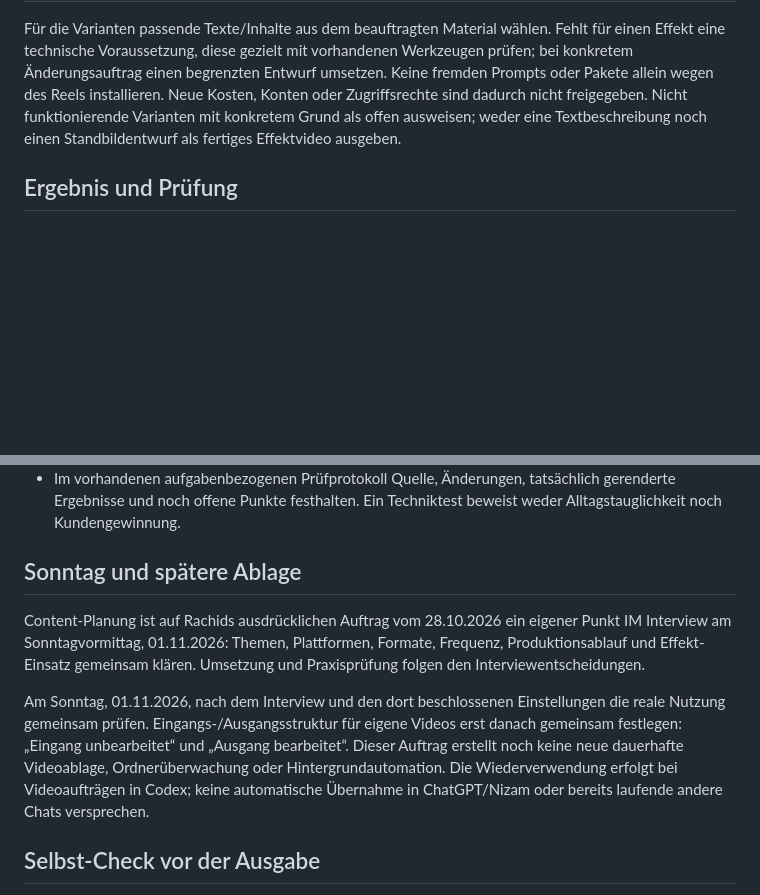
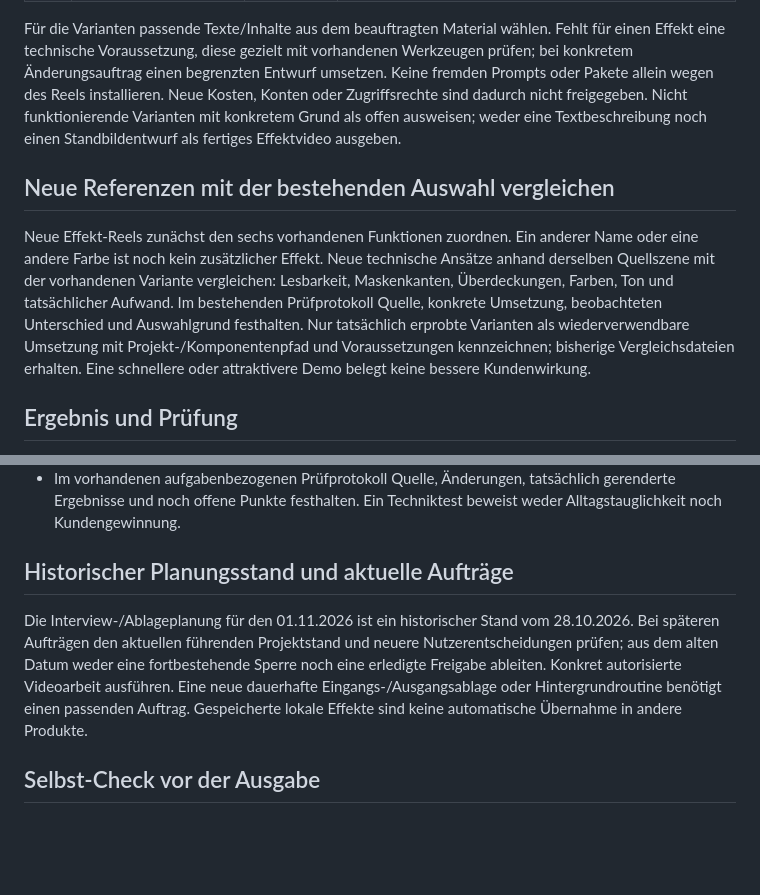
Before and after one commit to FAMOUS-RAMOUS/ramous-claude-resources, a Markdown page: skills/videoeffekte/SKILL.md, 2 parts joined by grey strips. GitHub-like rendering; blank space fills up the shorter version.

Commit message:
Bisherige Reel-Erkenntnisse im bestehenden Ablauf verbinden

```diff
--- a/skills/videoeffekte/SKILL.md
+++ b/skills/videoeffekte/SKILL.md
@@ -28,6 +28,10 @@ Bestätigter Nutzerauftrag vom 28.10.2026: Die sechs Effekte aus dem Reel 463847
 
 Für die Varianten passende Texte/Inhalte aus dem beauftragten Material wählen. Fehlt für einen Effekt eine technische Voraussetzung, diese gezielt mit vorhandenen Werkzeugen prüfen; bei konkretem Änderungsauftrag einen begrenzten Entwurf umsetzen. Keine fremden Prompts oder Pakete allein wegen des Reels installieren. Neue Kosten, Konten oder Zugriffsrechte sind dadurch nicht freigegeben. Nicht funktionierende Varianten mit konkretem Grund als offen ausweisen; weder eine Textbeschreibung noch einen Standbildentwurf als fertiges Effektvideo ausgeben.
 
+## Neue Referenzen mit der bestehenden Auswahl vergleichen
+
+Neue Effekt-Reels zunächst den sechs vorhandenen Funktionen zuordnen. Ein anderer Name oder eine andere Farbe ist noch kein zusätzlicher Effekt. Neue technische Ansätze anhand derselben Quellszene mit der vorhandenen Variante vergleichen: Lesbarkeit, Maskenkanten, Überdeckungen, Farben, Ton und tatsächlicher Aufwand. Im bestehenden Prüfprotokoll Quelle, konkrete Umsetzung, beobachteten Unterschied und Auswahlgrund festhalten. Nur tatsächlich erprobte Varianten als wiederverwendbare Umsetzung mit Projekt-/Komponentenpfad und Voraussetzungen kennzeichnen; bisherige Vergleichsdateien erhalten. Eine schnellere oder attraktivere Demo belegt keine bessere Kundenwirkung.
+
 ## Ergebnis und Prüfung
 
 - Eindeutige deutsche Dateinamen pro Variante, Originalmaterial unverändert. Beispiele: `01-informationskarten.mp4`, `02-transparentes-diagramm.mp4` bis `06-farbkorrektur.mp4`; im eigenen Auftragsordner speichern und Kollisionen vermeiden.
@@ -35,11 +39,9 @@ Für die Varianten passende Texte/Inhalte aus dem beauftragten Material wählen.
 - Alle sechs Varianten mit Status „gerendert und angesehen“, „Entwurf“ oder „offen mit Grund“ nebeneinander berichten. Eine Empfehlung darf keine fehlenden Varianten verschweigen. Keine automatische Veröffentlichung.
 - Im vorhandenen aufgabenbezogenen Prüfprotokoll Quelle, Änderungen, tatsächlich gerenderte Ergebnisse und noch offene Punkte festhalten. Ein Techniktest beweist weder Alltagstauglichkeit noch Kundengewinnung.
 
-## Sonntag und spätere Ablage
+## Historischer Planungsstand und aktuelle Aufträge
 
-Content-Planung ist auf Rachids ausdrücklichen Auftrag vom 28.10.2026 ein eigener Punkt IM Interview am Sonntagvormittag, 01.11.2026: Themen, Plattformen, Formate, Frequenz, Produktionsablauf und Effekt-Einsatz gemeinsam klären. Umsetzung und Praxisprüfung folgen den Interviewentscheidungen.
-
-Am Sonntag, 01.11.2026, nach dem Interview und den dort beschlossenen Einstellungen die reale Nutzung gemeinsam prüfen. Eingangs-/Ausgangsstruktur für eigene Videos erst danach gemeinsam festlegen: „Eingang unbearbeitet“ und „Ausgang bearbeitet“. Dieser Auftrag erstellt noch keine neue dauerhafte Videoablage, Ordnerüberwachung oder Hintergrundautomation. Die Wiederverwendung erfolgt bei Videoaufträgen in Codex; keine automatische Übernahme in ChatGPT/Nizam oder bereits laufende andere Chats versprechen.
+Die Interview-/Ablageplanung für den 01.11.2026 ist ein historischer Stand vom 28.10.2026. Bei späteren Aufträgen den aktuellen führenden Projektstand und neuere Nutzerentscheidungen prüfen; aus dem alten Datum weder eine fortbestehende Sperre noch eine erledigte Freigabe ableiten. Konkret autorisierte Videoarbeit ausführen. Eine neue dauerhafte Eingangs-/Ausgangsablage oder Hintergrundroutine benötigt einen passenden Auftrag. Gespeicherte lokale Effekte sind keine automatische Übernahme in andere Produkte.
 
 ## Selbst-Check vor der Ausgabe
 
```
